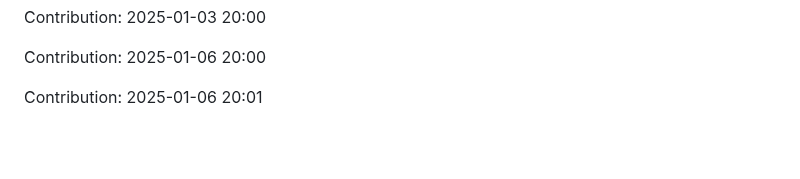
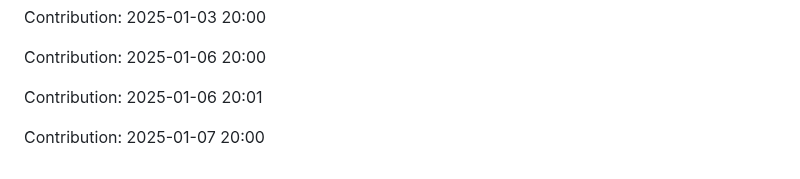
Before and after one commit to sooskesia/Google-Jobs-Schema-Generator, a Markdown page: README.md, the part around the change. GitHub-like rendering; blank space fills up the shorter version.

Commit message:
"Contribution: 2025-01-07 20:00"

```diff
--- a/README.md
+++ b/README.md
@@ -545,3 +545,5 @@ Contribution: 2025-01-03 20:00
 Contribution: 2025-01-06 20:00
 
 Contribution: 2025-01-06 20:01
+
+Contribution: 2025-01-07 20:00
```
